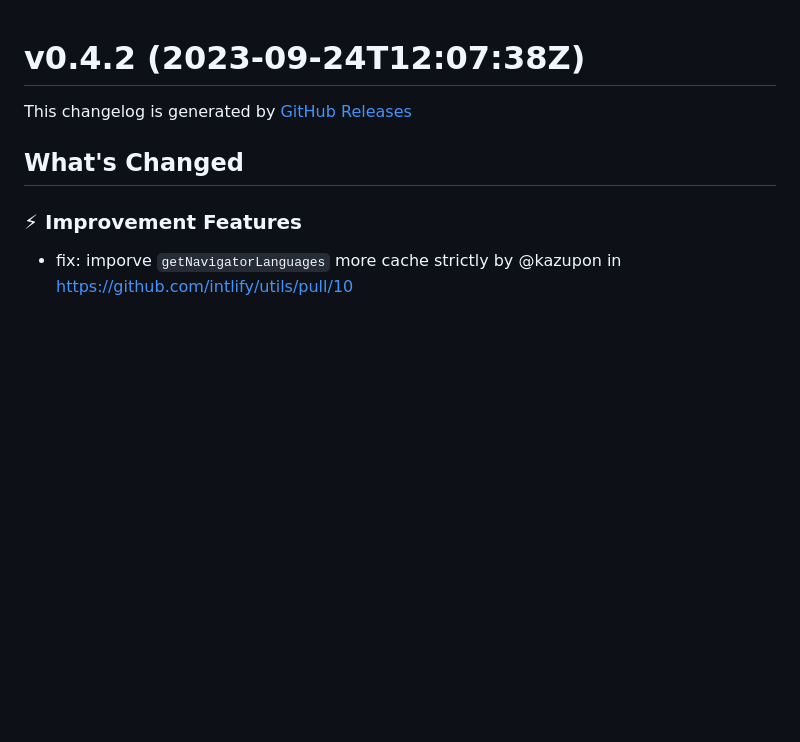
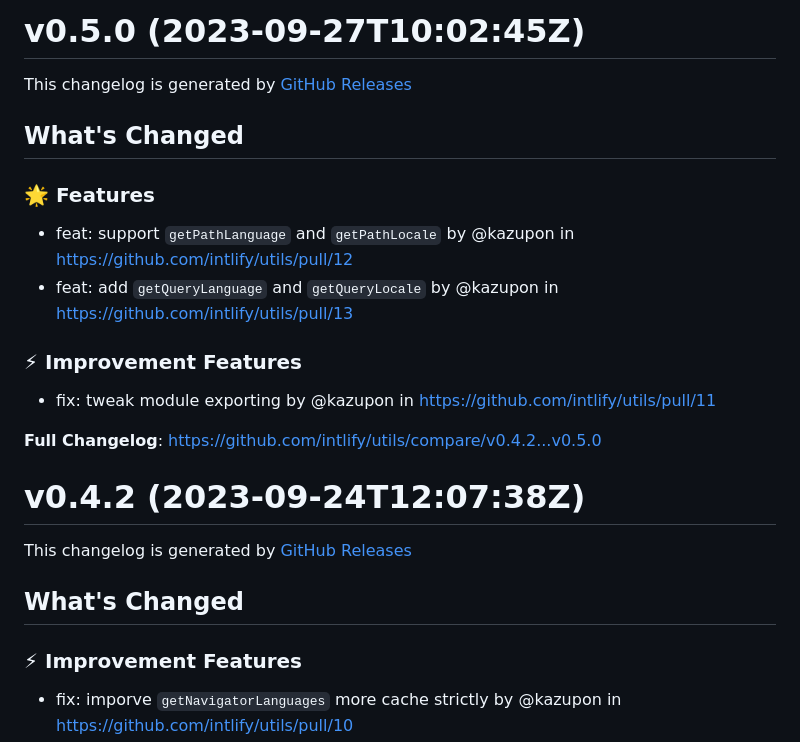
Before and after one commit to intlify/utils, a Markdown page: CHANGELOG.md, the part around the change. Rendered like a GitHub page; blank space fills up the shorter version.

Commit message:
chore: sync changelog

```diff
--- a/CHANGELOG.md
+++ b/CHANGELOG.md
@@ -1,3 +1,26 @@
+# v0.5.0 (2023-09-27T10:02:45Z)
+
+This changelog is generated by
+[GitHub Releases](https://github.com/intlify/utils/releases/tag/v0.5.0)
+
+<!-- Release notes generated using configuration in .github/release.yml at v0.5.0 -->
+
+## What's Changed
+
+### 🌟 Features
+
+- feat: support `getPathLanguage` and `getPathLocale` by @kazupon in
+  https://github.com/intlify/utils/pull/12
+- feat: add `getQueryLanguage` and `getQueryLocale` by @kazupon in
+  https://github.com/intlify/utils/pull/13
+
+### ⚡ Improvement Features
+
+- fix: tweak module exporting by @kazupon in
+  https://github.com/intlify/utils/pull/11
+
+**Full Changelog**: https://github.com/intlify/utils/compare/v0.4.2...v0.5.0
+
 # v0.4.2 (2023-09-24T12:07:38Z)
 
 This changelog is generated by
```
